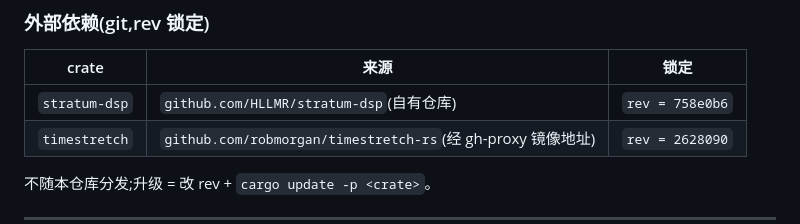
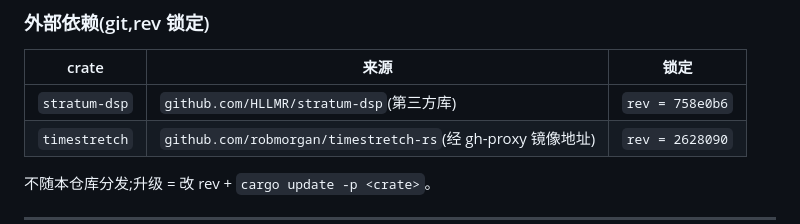
Before and after one commit to windup-bird/HyperMixx, a Markdown page: ARCHITECTURE.md, the part around the change. Drawn GitHub-style.

Commit message:
docs: 修正 stratum-dsp 标注——第三方库,非自有仓库

```diff
--- a/ARCHITECTURE.md
+++ b/ARCHITECTURE.md
@@ -62,7 +62,7 @@ crates/
 
 | crate | 来源 | 锁定 |
 |---|---|---|
-| `stratum-dsp` | `github.com/HLLMR/stratum-dsp`(自有仓库) | `rev = 758e0b6` |
+| `stratum-dsp` | `github.com/HLLMR/stratum-dsp`(第三方库) | `rev = 758e0b6` |
 | `timestretch` | `github.com/robmorgan/timestretch-rs`(经 gh-proxy 镜像地址) | `rev = 2628090` |
 
 不随本仓库分发;升级 = 改 rev + `cargo update -p <crate>`。
```
